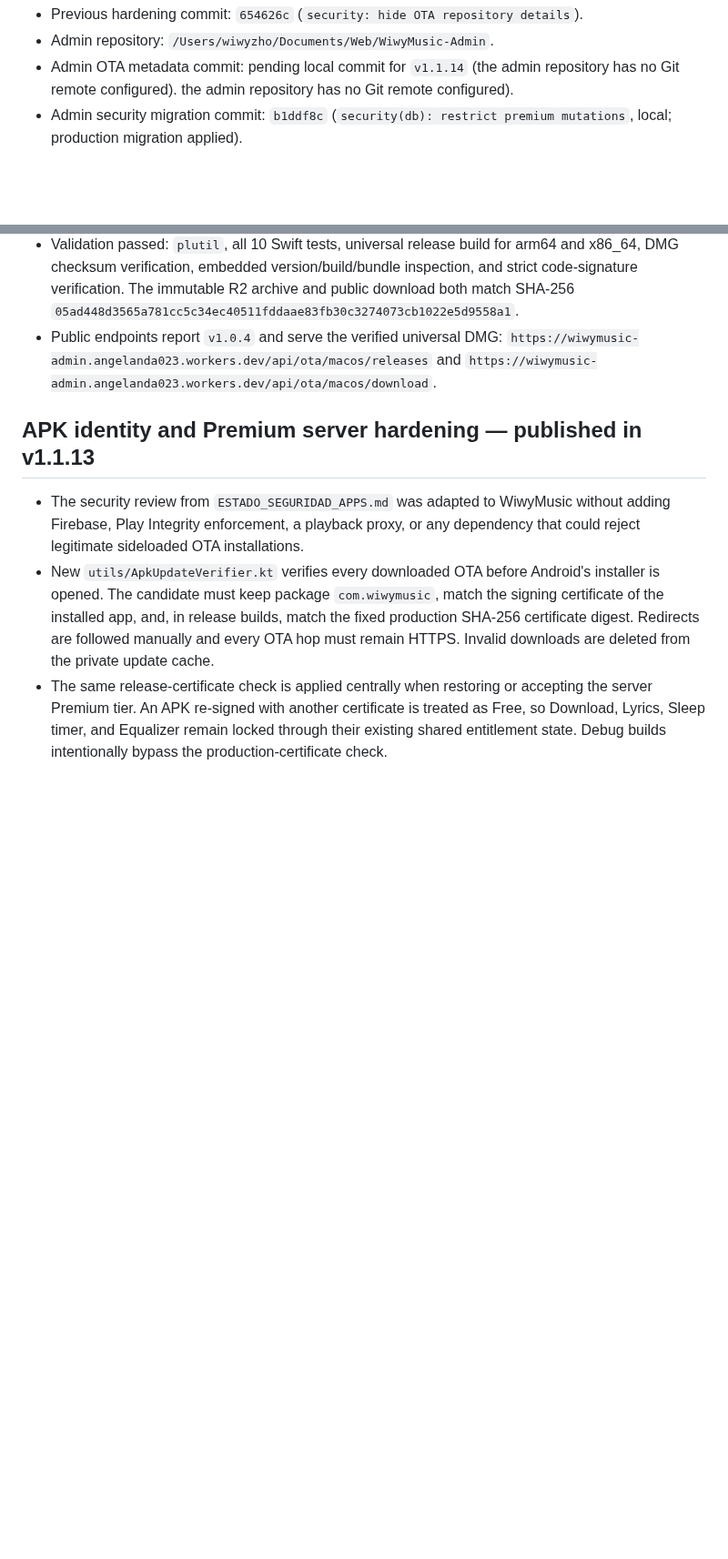
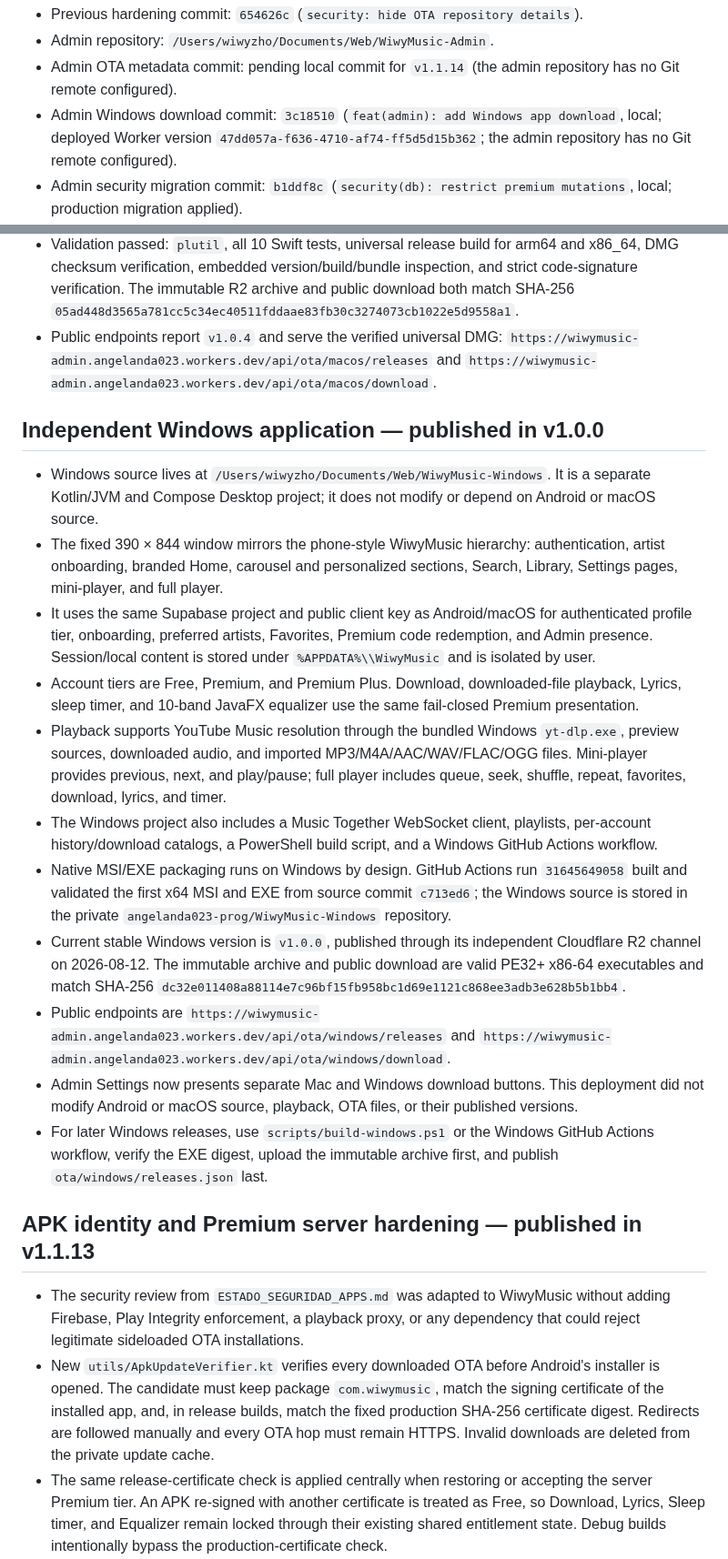
Before and after one commit to angelanda023-prog/WiwyMusic, a Markdown page: docs/AI_HANDOFF.md, 2 parts joined by grey strips. Shown at 91% size. GitHub-like rendering; blank space fills up the shorter version.

Commit message:
docs: record Windows desktop release

```diff
--- a/docs/AI_HANDOFF.md
+++ b/docs/AI_HANDOFF.md
@@ -23,7 +23,9 @@ build, deployment, migration, or release. Do not create competing project-memory
 - Admin repository: `/Users/wiwyzho/Documents/Web/WiwyMusic-Admin`.
 - Admin OTA metadata commit: pending local commit for `v1.1.14` (the admin repository has no
   Git remote configured).
-  the admin repository has no Git remote configured).
+- Admin Windows download commit: `3c18510` (`feat(admin): add Windows app download`, local;
+  deployed Worker version `47dd057a-f636-4710-af74-ff5d5d15b362`; the admin repository has no
+  Git remote configured).
 - Admin security migration commit: `b1ddf8c` (`security(db): restrict premium mutations`, local;
   production migration applied).
 - Admin OTA documentation commit: `c47f6b8` (`docs: record v1.1.9 OTA artifact`, local;
@@ -90,6 +92,40 @@ build, deployment, migration, or release. Do not create competing project-memory
 - Public endpoints report `v1.0.4` and serve the verified universal DMG:
   `https://wiwymusic-admin.angelanda023.workers.dev/api/ota/macos/releases` and
   `https://wiwymusic-admin.angelanda023.workers.dev/api/ota/macos/download`.
+
+## Independent Windows application — published in v1.0.0
+
+- Windows source lives at `/Users/wiwyzho/Documents/Web/WiwyMusic-Windows`. It is a separate
+  Kotlin/JVM and Compose Desktop project; it does not modify or depend on Android or macOS source.
+- The fixed 390 × 844 window mirrors the phone-style WiwyMusic hierarchy: authentication,
+  artist onboarding, branded Home, carousel and personalized sections, Search, Library,
+  Settings pages, mini-player, and full player.
+- It uses the same Supabase project and public client key as Android/macOS for authenticated
+  profile tier, onboarding, preferred artists, Favorites, Premium code redemption, and Admin
+  presence. Session/local content is stored under `%APPDATA%\\WiwyMusic` and is isolated by user.
+- Account tiers are Free, Premium, and Premium Plus. Download, downloaded-file playback, Lyrics,
+  sleep timer, and 10-band JavaFX equalizer use the same fail-closed Premium presentation.
+- Playback supports YouTube Music resolution through the bundled Windows `yt-dlp.exe`, preview
+  sources, downloaded audio, and imported MP3/M4A/AAC/WAV/FLAC/OGG files. Mini-player provides
+  previous, next, and play/pause; full player includes queue, seek, shuffle, repeat, favorites,
+  download, lyrics, and timer.
+- The Windows project also includes a Music Together WebSocket client, playlists, per-account
+  history/download catalogs, a PowerShell build script, and a Windows GitHub Actions workflow.
+- Native MSI/EXE packaging runs on Windows by design. GitHub Actions run `31645649058` built and
+  validated the first x64 MSI and EXE from source commit `c713ed6`; the Windows source is stored
+  in the private `angelanda023-prog/WiwyMusic-Windows` repository.
+- Current stable Windows version is `v1.0.0`, published through its independent Cloudflare R2
+  channel on 2026-08-12. The immutable archive and public download are valid PE32+ x86-64
+  executables and match SHA-256
+  `dc32e011408a88114e7c96bf15fb958bc1d69e1121c868ee3adb3e628b5b1bb4`.
+- Public endpoints are
+  `https://wiwymusic-admin.angelanda023.workers.dev/api/ota/windows/releases` and
+  `https://wiwymusic-admin.angelanda023.workers.dev/api/ota/windows/download`.
+- Admin Settings now presents separate Mac and Windows download buttons. This deployment did not
+  modify Android or macOS source, playback, OTA files, or their published versions.
+- For later Windows releases, use `scripts/build-windows.ps1` or the Windows GitHub Actions
+  workflow, verify the EXE digest, upload the immutable archive first, and publish
+  `ota/windows/releases.json` last.
 
 ## APK identity and Premium server hardening — published in v1.1.13
 
```
